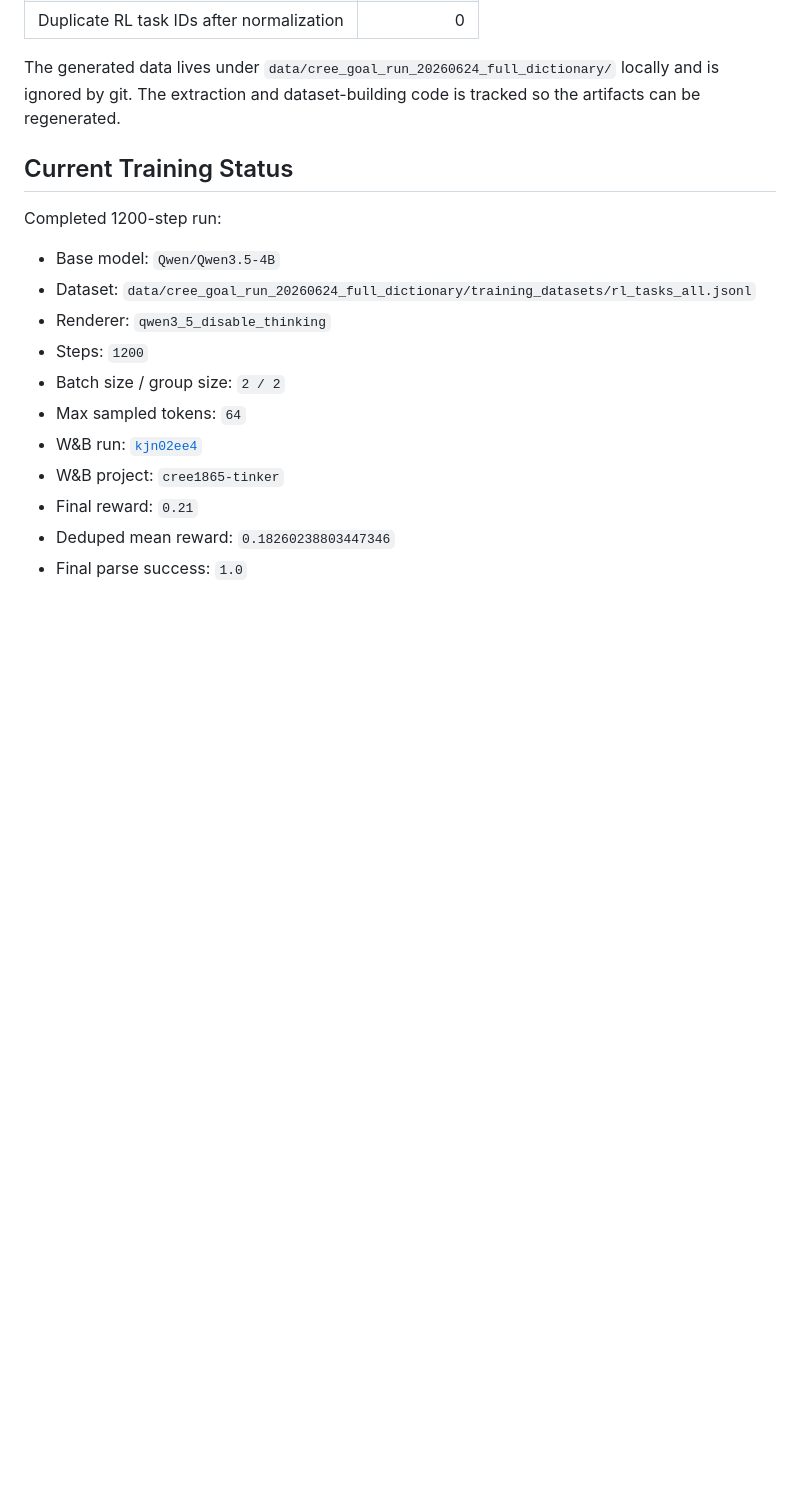
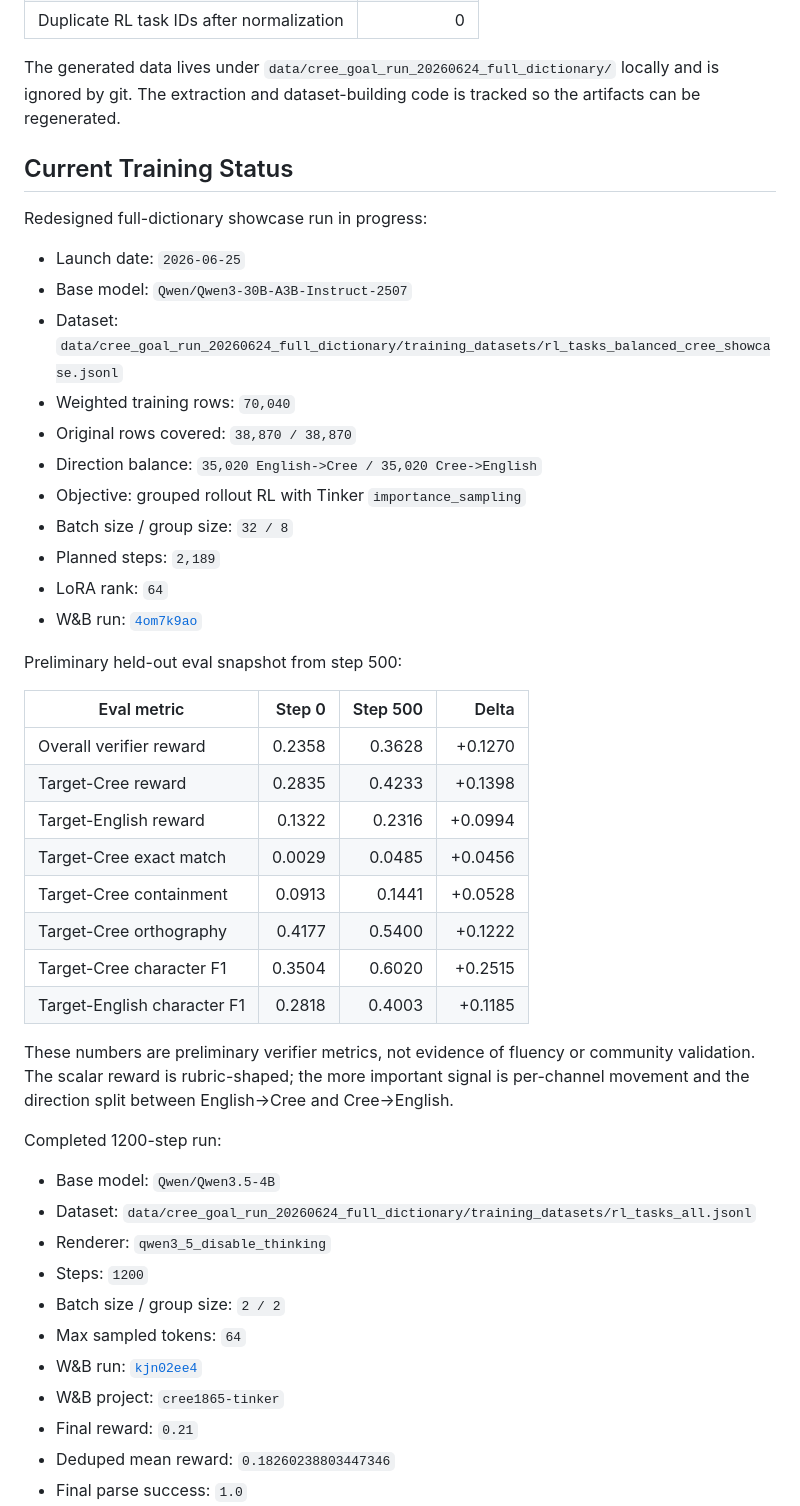
Before and after one commit to HarleyCoops/Cree1865, a Markdown page: MODEL_CARD.md, the part around the change. Rendered like a GitHub page; blank space fills up the shorter version.

```diff
--- a/MODEL_CARD.md
+++ b/MODEL_CARD.md
@@ -51,6 +51,35 @@ Latest local full-dictionary build:
 The generated data lives under `data/cree_goal_run_20260624_full_dictionary/` locally and is ignored by git. The extraction and dataset-building code is tracked so the artifacts can be regenerated.
 
 ## Current Training Status
+
+Redesigned full-dictionary showcase run in progress:
+
+- Launch date: `2026-06-25`
+- Base model: `Qwen/Qwen3-30B-A3B-Instruct-2507`
+- Dataset: `data/cree_goal_run_20260624_full_dictionary/training_datasets/rl_tasks_balanced_cree_showcase.jsonl`
+- Weighted training rows: `70,040`
+- Original rows covered: `38,870 / 38,870`
+- Direction balance: `35,020 English->Cree / 35,020 Cree->English`
+- Objective: grouped rollout RL with Tinker `importance_sampling`
+- Batch size / group size: `32 / 8`
+- Planned steps: `2,189`
+- LoRA rank: `64`
+- W&B run: [`4om7k9ao`](https://wandb.ai/christian-cooper-us/thinking-machines-qwen3-30b/runs/4om7k9ao)
+
+Preliminary held-out eval snapshot from step 500:
+
+| Eval metric | Step 0 | Step 500 | Delta |
+|---|---:|---:|---:|
+| Overall verifier reward | 0.2358 | 0.3628 | +0.1270 |
+| Target-Cree reward | 0.2835 | 0.4233 | +0.1398 |
+| Target-English reward | 0.1322 | 0.2316 | +0.0994 |
+| Target-Cree exact match | 0.0029 | 0.0485 | +0.0456 |
+| Target-Cree containment | 0.0913 | 0.1441 | +0.0528 |
+| Target-Cree orthography | 0.4177 | 0.5400 | +0.1222 |
+| Target-Cree character F1 | 0.3504 | 0.6020 | +0.2515 |
+| Target-English character F1 | 0.2818 | 0.4003 | +0.1185 |
+
+These numbers are preliminary verifier metrics, not evidence of fluency or community validation. The scalar reward is rubric-shaped; the more important signal is per-channel movement and the direction split between English->Cree and Cree->English.
 
 Completed 1200-step run:
 
```
Also changed, not shown: README.md (+56 -2 lines).
